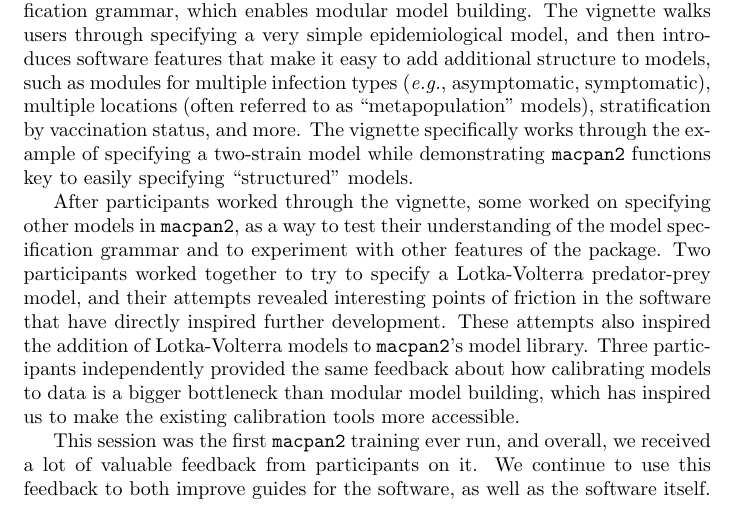
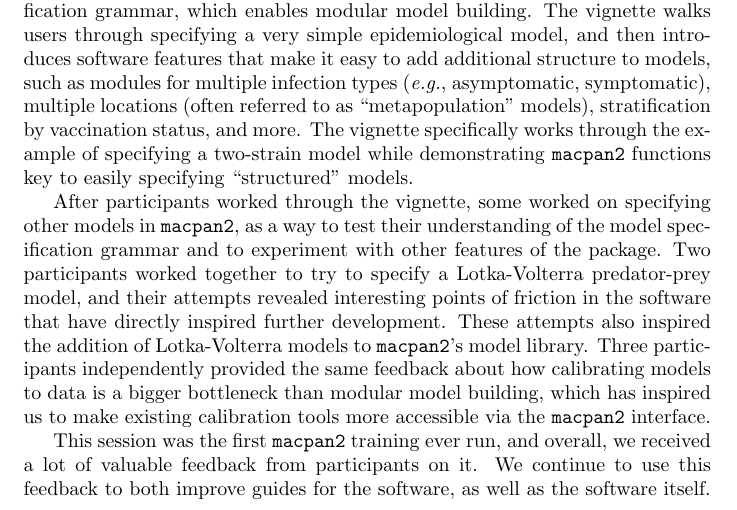
Before and after one commit to canmod/birs-workshop, a LaTeX document (macpan-summary/macpan-summary.tex): part of page 2 of 2, cut so that both start at the same text. Compiled offline with pdfLaTeX.

Commit message:
small change

```diff
--- a/macpan-summary/macpan-summary.tex
+++ b/macpan-summary/macpan-summary.tex
@@ -29,7 +29,7 @@
 
   We then invited participants to work through a \href{https://github.com/canmod/macpan2/blob/refactorcpp/vignettes/quickstart.Rmd}{getting started vignette} to enable them to further familiarise themselves with the software's model specification grammar, which enables modular model building. The vignette walks users through specifying a very simple epidemiological model, and then introduces software features that make it easy to add additional structure to models, such as modules for multiple infection types (\eg asymptomatic, symptomatic), multiple locations (often referred to as ``metapopulation'' models), stratification by vaccination status, and more. The vignette specifically works through the example of specifying a two-strain model while demonstrating \macpan functions key to easily specifying ``structured'' models.
 
-  After participants worked through the vignette, some worked on specifying other models in \macpan, as a way to test their understanding of the model specification grammar and to experiment with other features of the package. Two participants worked together to try to specify a Lotka-Volterra predator-prey model, and their attempts revealed interesting points of friction in the software that have directly inspired further development. These attempts also inspired the addition of Lotka-Volterra models to \macpan's model library. Three participants independently provided the same feedback about how calibrating models to data is a bigger bottleneck than modular model building, which has inspired us to make the existing calibration tools more accessible.
+  After participants worked through the vignette, some worked on specifying other models in \macpan, as a way to test their understanding of the model specification grammar and to experiment with other features of the package. Two participants worked together to try to specify a Lotka-Volterra predator-prey model, and their attempts revealed interesting points of friction in the software that have directly inspired further development. These attempts also inspired the addition of Lotka-Volterra models to \macpan's model library. Three participants independently provided the same feedback about how calibrating models to data is a bigger bottleneck than modular model building, which has inspired us to make existing calibration tools more accessible via the \macpan interface.
 
   This session was the first \macpan training ever run, and overall, we received a lot of valuable feedback from participants on it. We continue to use this feedback to both improve guides for the software, as well as the software itself.
 
```
